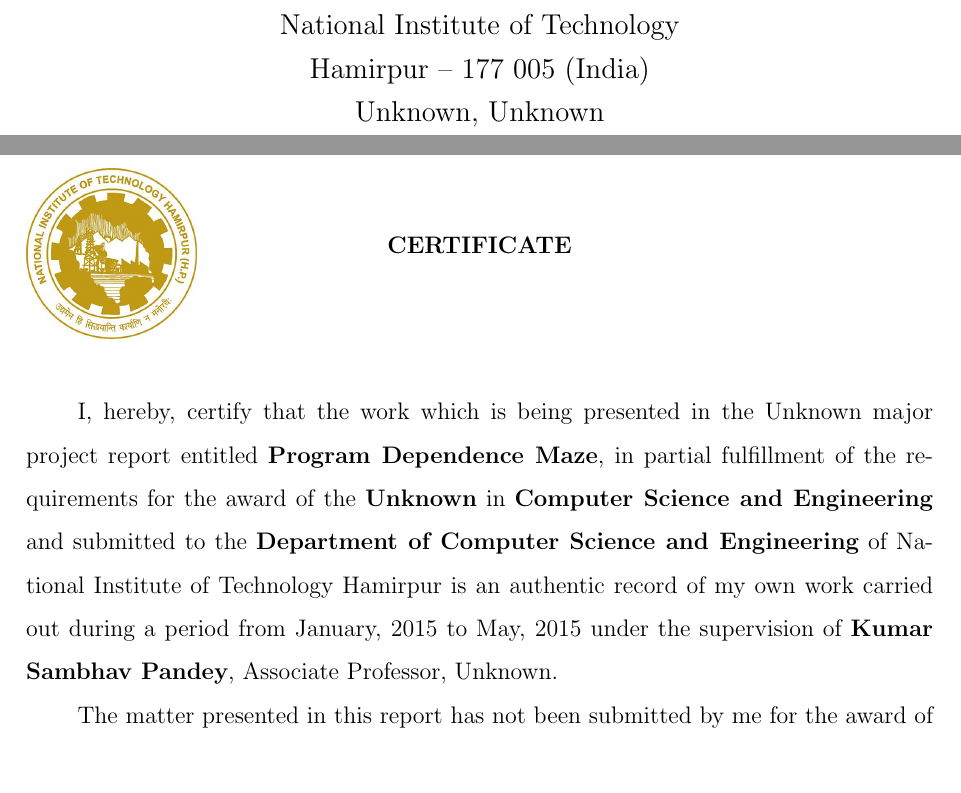
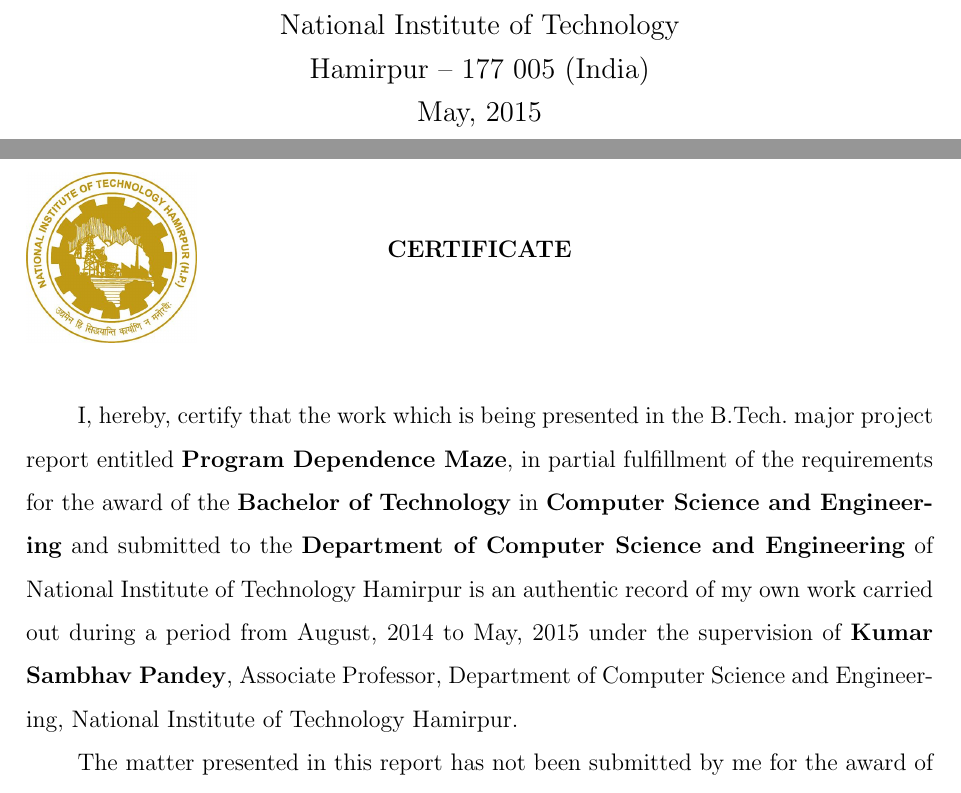
Before and after one commit to pranavk/nith-report, a LaTeX thesis (sample.tex): two parts of pages 1 and 2 of 12, joined at a grey line, cut so that both start at the same text. Compiled offline with pdfLaTeX.

Commit message:
sample.tex: refined and incorporated new variables
... as according to the changes earlier in class file

```diff
--- a/sample.tex
+++ b/sample.tex
@@ -4,11 +4,16 @@
 
 \title{Program Dependence Maze}
 \author{Pranav Kant}
-\date{May, 2015}
-\projectstartdate{January, 2015}
+\report{A major project}
+\nithdegree{Bachelor of Technology}
+\degreeshort{B.Tech.}
+\reportmonth{May}
+\reportyear{2015}
+\projectstartdate{August, 2014}
 \projectenddate{May, 2015}
 \mentor{Kumar Sambhav Pandey}
 \mentordesignation{Associate Professor}
+\mentoraffiliation{Department of Computer Science and Engineering, National Institute of Technology Hamirpur}
 
 \authors{{Pranav Kant (11512), Pranav Kant (11512),Pranav Kant (11512)}}
 
```
